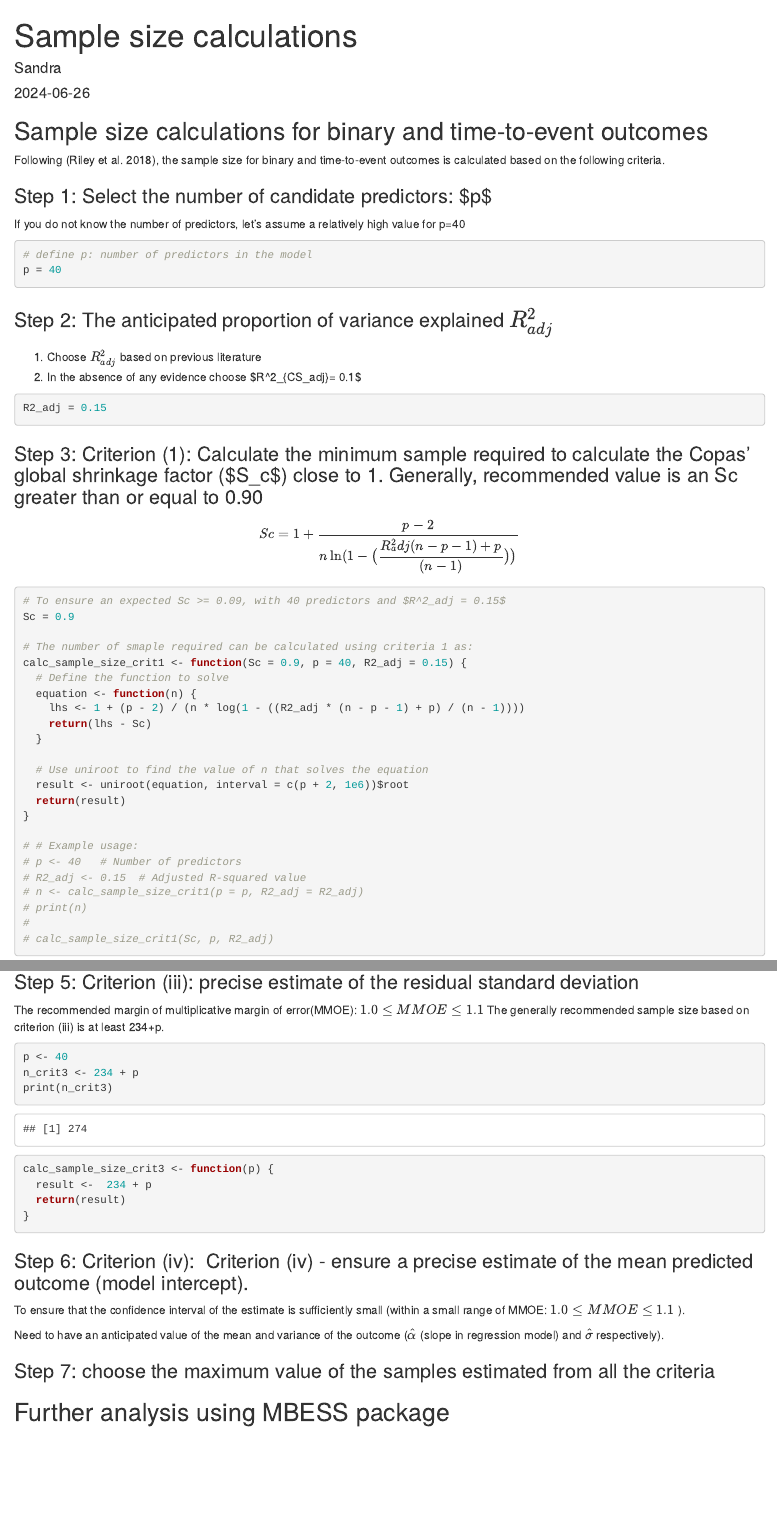
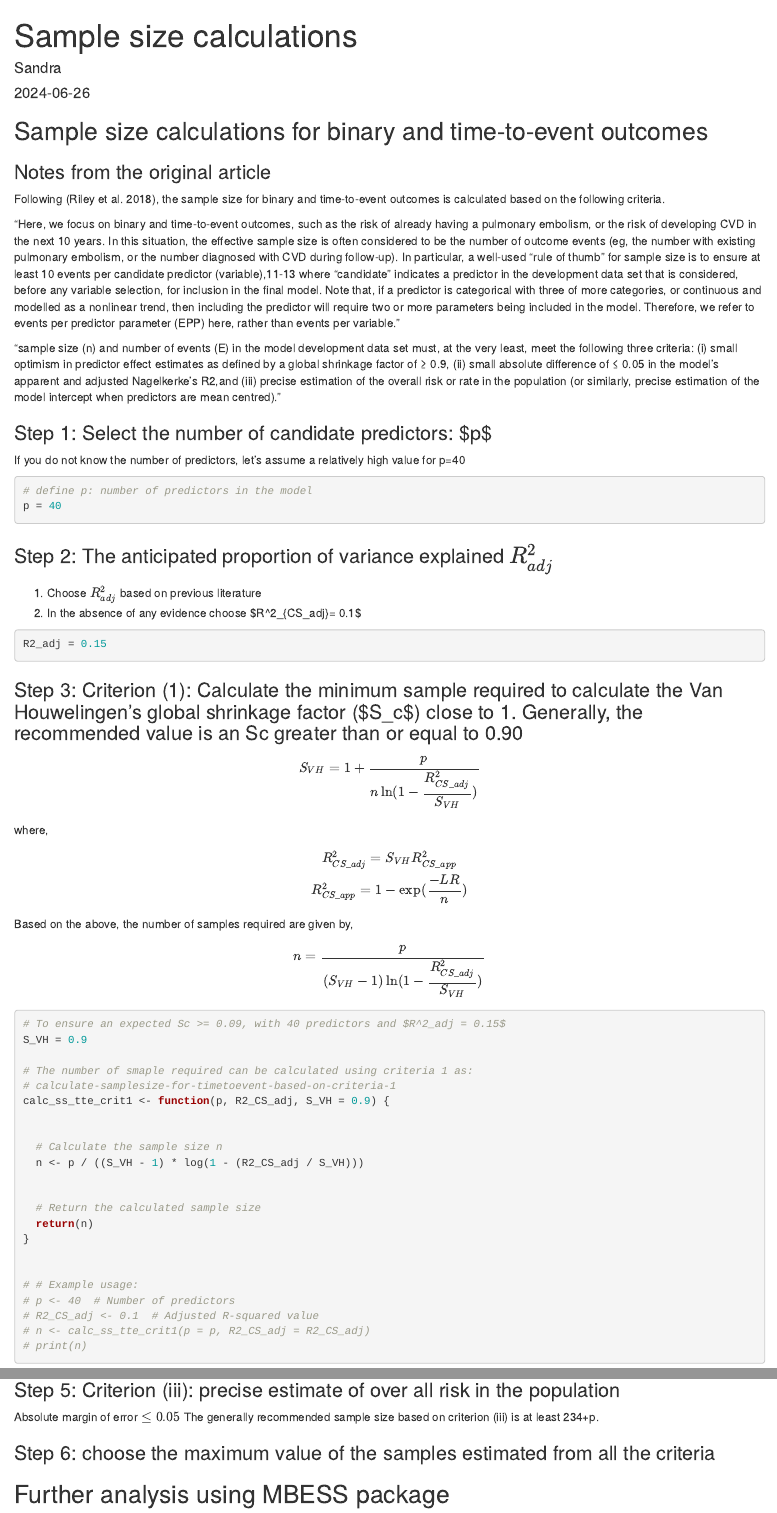
Before and after one commit to sa-areekal/isac-cvf-stats, an R Markdown document (sample-size-timetoevents.Rmd): the page in a window 1100 px wide, from its top, and a second part further down, joined at a grey line. The pictures show the output file sample-size-timetoevents.html that the author committed with the source, opened offline.

Commit message:
TTE doc updated

````diff
--- a/sample-size-timetoevents.Rmd
+++ b/sample-size-timetoevents.Rmd
@@ -16,7 +16,13 @@ library(tidyverse)
 
 ## Sample size calculations for binary and time-to-event outcomes
 
+### Notes from the original article
+
 Following [@riley2018a], the sample size for binary and time-to-event outcomes is calculated based on the following criteria.
+
+"Here, we focus on binary and time-to-event outcomes, such as the risk of already having a pulmonary embolism, or the risk of developing CVD in the next 10 years. In this situation, the effective sample size is often considered to be the number of outcome events (eg, the number with existing pulmonary embolism, or the number diagnosed with CVD during follow-up). In particular, a well-used “rule of thumb” for sample size is to ensure at least 10 events per candidate predictor (variable),11-13 where “candidate” indicates a predictor in the development data set that is considered, before any variable selection, for inclusion in the final model. Note that, if a predictor is categorical with three of more categories, or continuous and modelled as a nonlinear trend, then including the predictor will require two or more parameters being included in the model. Therefore, we refer to events per predictor parameter (EPP) here, rather than events per variable."
+
+"sample size (n) and number of events (E) in the model development data set must, at the very least, meet the following three criteria: (i) small optimism in predictor effect estimates as defined by a global shrinkage factor of ≥ 0.9, (ii) small absolute difference of ≤ 0.05 in the model's apparent and adjusted Nagelkerke's R2,and (iii) precise estimation of the overall risk or rate in the population (or similarly, precise estimation of the model intercept when predictors are mean centred)."
 
 ### Step 1: Select the number of candidate predictors: \$p\$
 
@@ -38,36 +44,48 @@ p = 40
 R2_adj = 0.15
 ```
 
-### Step 3: Criterion (1): Calculate the minimum sample required to calculate the Copas' global shrinkage factor (\$S_c\$) close to 1. Generally, recommended value is an Sc greater than or equal to 0.90
+### Step 3: Criterion (1): Calculate the minimum sample required to calculate the Van Houwelingen's global shrinkage factor (\$S_c\$) close to 1. Generally, the recommended value is an Sc greater than or equal to 0.90
 
 $$
-Sc = 1 + \dfrac{p-2}{n \ln(1- \big(\dfrac{R^2_adj (n-p-1)+p}{(n-1)}\big)\big)}
+S_{VH} = 1 + \dfrac{p}{n \ln(1- \dfrac{R^2_{CS\_adj}}{S_{VH}} )}
+$$
+
+where,
+
+$$
+R^2_{CS\_adj} = S_{VH} R^2_{CS\_app} \\
+R^2_{CS\_app} = 1- \exp(\dfrac{-LR}{n})
+$$
+
+Based on the above, the number of samples required are given by,
+
+$$
+n = \dfrac{p}{(S_{VH} -1 ) \ln(1- \dfrac{R^2_{CS\_adj}}{S_{VH}})}
 $$
 
 ```{r}
 # To ensure an expected Sc >= 0.09, with 40 predictors and $R^2_adj = 0.15$
-Sc = 0.9
+S_VH = 0.9
 
 # The number of smaple required can be calculated using criteria 1 as:
-calc_sample_size_crit1 <- function(Sc = 0.9, p = 40, R2_adj = 0.15) {
-  # Define the function to solve
-  equation <- function(n) {
-    lhs <- 1 + (p - 2) / (n * log(1 - ((R2_adj * (n - p - 1) + p) / (n - 1))))
-    return(lhs - Sc)
-  }
+# calculate-samplesize-for-timetoevent-based-on-criteria-1
+calc_ss_tte_crit1 <- function(p, R2_CS_adj, S_VH = 0.9) {
 
-  # Use uniroot to find the value of n that solves the equation
-  result <- uniroot(equation, interval = c(p + 2, 1e6))$root
-  return(result)
+
+  # Calculate the sample size n
+  n <- p / ((S_VH - 1) * log(1 - (R2_CS_adj / S_VH)))
+
+
+  # Return the calculated sample size
+  return(n)
 }
 
+
 # # Example usage:
-# p <- 40   # Number of predictors
-# R2_adj <- 0.15  # Adjusted R-squared value
-# n <- calc_sample_size_crit1(p = p, R2_adj = R2_adj)
+# p <- 40  # Number of predictors
+# R2_CS_adj <- 0.1  # Adjusted R-squared value
+# n <- calc_ss_tte_crit1(p = p, R2_CS_adj = R2_CS_adj)
 # print(n)
-#
-# calc_sample_size_crit1(Sc, p, R2_adj)
 
 ```
 
@@ -103,29 +112,20 @@ n_crit2
-### Step 5: Criterion (iii): precise estimate of the residual standard deviation
-
-The recommended margin of multiplicative margin of error(MMOE): $1.0 \leq MMOE \leq 1.1$ The generally recommended sample size based on criterion (iii) is at least 234+p.
-
-```{r}
-p <- 40
-n_crit3 <- 234 + p
-print(n_crit3)
-
-calc_sample_size_crit3 <- function(p) {
-  result <-  234 + p
-  return(result)
-}
-```
-
-### Step 6: Criterion (iv):  Criterion (iv) - ensure a precise estimate of the mean predicted outcome (model intercept).
-
-To ensure that the confidence interval of the estimate is sufficiently small (within a small range of MMOE: $1.0 \leq MMOE \leq 1.1$ ).
-
-Need to have an anticipated value of the mean and variance of the outcome ($\hat{\alpha}$ (slope in regression model) and $\hat{\sigma}$ respectively).
 
 ```{r}
 
 ```
 
-### Step 7: choose the maximum value of the samples estimated from all the criteria
+### Step 5: Criterion (iii): precise estimate of over all risk in the population
+
+Absolute margin of error $\leq 0.05$
+The generally recommended sample size based on criterion (iii) is at least 234+p.
+
+```{r}
+
+```
+
+
+
+### Step 6: choose the maximum value of the samples estimated from all the criteria
 
 ```{r}
 
````
Also changed, not shown: sample-size-timetoevents.html, sample-size-timetoevents.Rmd (23 more changed lines).
